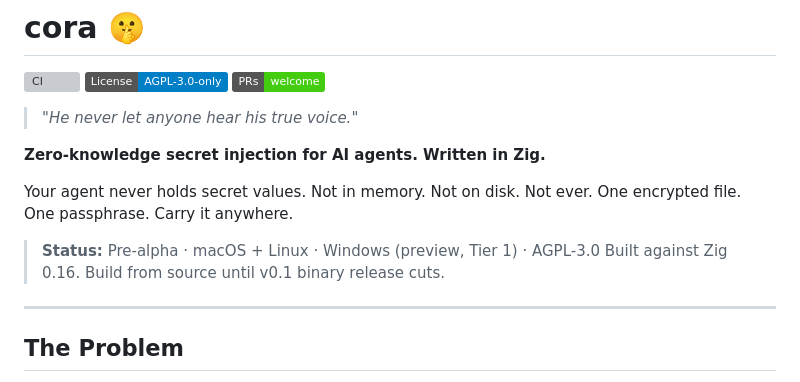
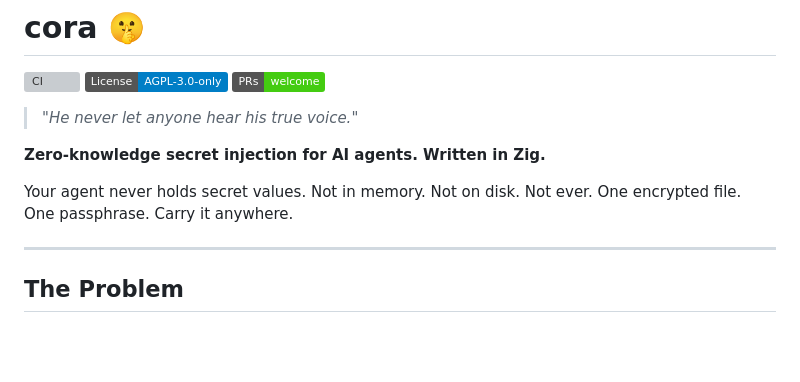
Before and after one commit to keton-id/cora, a Markdown page: README.md, the part around the change. GitHub-like rendering; badges without logos; blank space fills up the shorter version; grey boxes are pictures that could not be loaded.

Commit message:
docs: refresh README.md & CLAUDE.md + Add CODE_OF_CONDUCT.md

```diff
--- a/README.md
+++ b/README.md
@@ -10,9 +10,6 @@
 
 Your agent never holds secret values. Not in memory. Not on disk. Not ever.
 One encrypted file. One passphrase. Carry it anywhere.
-
-> **Status:** Pre-alpha · macOS + Linux · Windows (preview, Tier 1) · AGPL-3.0
-> Built against Zig 0.16. Build from source until v0.1 binary release cuts.
 
 ---
 
```
Also changed, not shown: CLAUDE.md (+28 -25 lines), CODE_OF_CONDUCT.md (added, +132 -0 lines).
